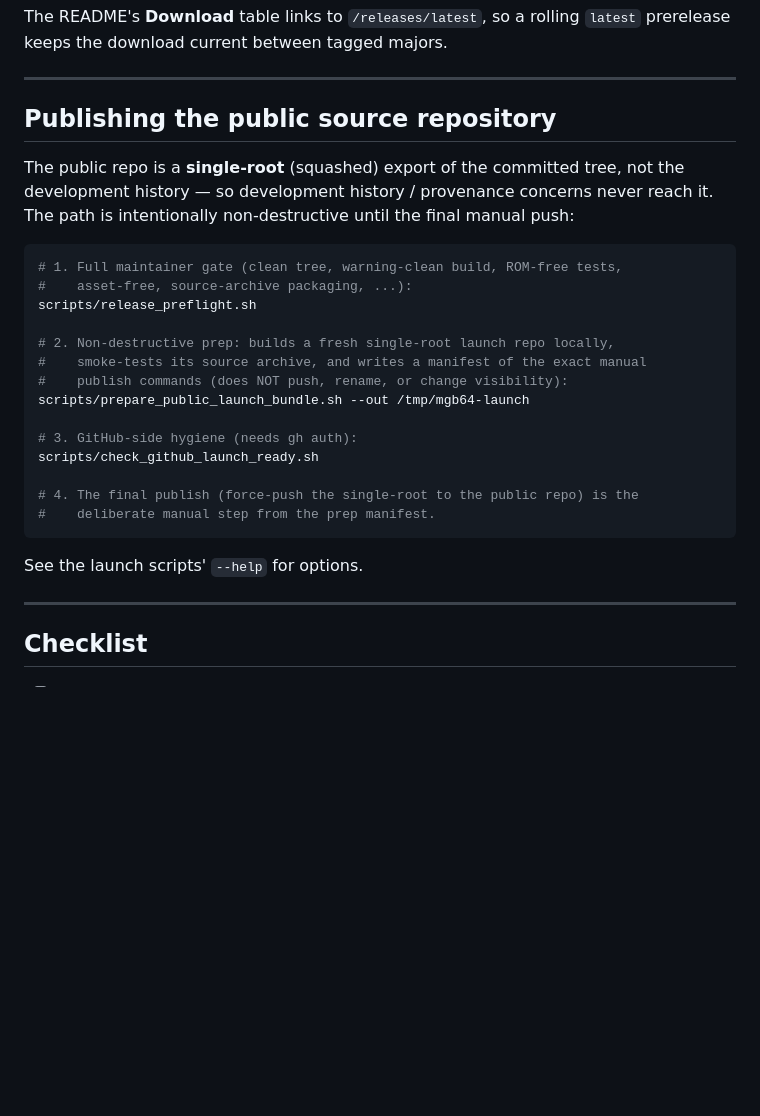
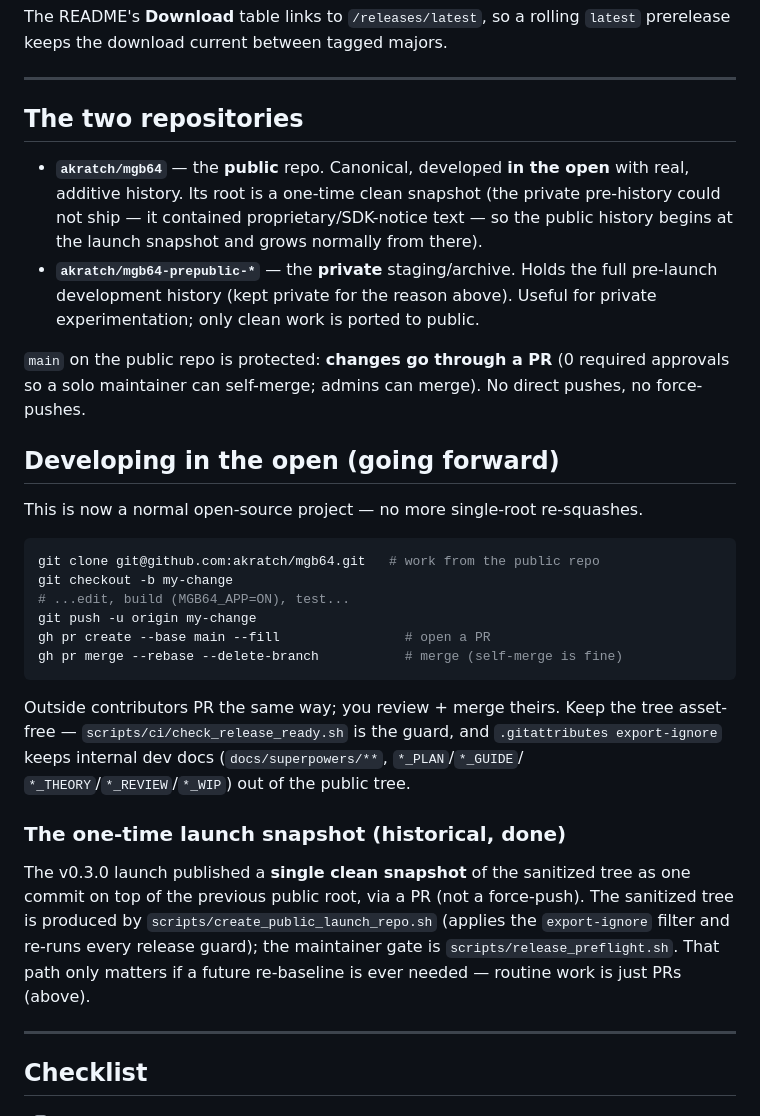
Before and after one commit to akratch/mgb64, a Markdown page: docs/RELEASING.md, the part around the change. GitHub-like rendering; blank space fills up the shorter version.

````diff
--- a/docs/RELEASING.md
+++ b/docs/RELEASING.md
@@ -75,30 +75,46 @@ The README's **Download** table links to `/releases/latest`, so a rolling
 
 ---
 
-## Publishing the public source repository
+## The two repositories
 
-The public repo is a **single-root** (squashed) export of the committed tree,
-not the development history — so development history / provenance concerns never
-reach it. The path is intentionally non-destructive until the final manual push:
+- **`akratch/mgb64`** — the **public** repo. Canonical, developed **in the open**
+  with real, additive history. Its root is a one-time clean snapshot (the private
+  pre-history could not ship — it contained proprietary/SDK-notice text — so the
+  public history begins at the launch snapshot and grows normally from there).
+- **`akratch/mgb64-prepublic-*`** — the **private** staging/archive. Holds the
+  full pre-launch development history (kept private for the reason above). Useful
+  for private experimentation; only clean work is ported to public.
+
+`main` on the public repo is protected: **changes go through a PR** (0 required
+approvals so a solo maintainer can self-merge; admins can merge). No direct
+pushes, no force-pushes.
+
+## Developing in the open (going forward)
+
+This is now a normal open-source project — no more single-root re-squashes.
 
 ```sh
-# 1. Full maintainer gate (clean tree, warning-clean build, ROM-free tests,
-#    asset-free, source-archive packaging, ...):
-scripts/release_preflight.sh
-
-# 2. Non-destructive prep: builds a fresh single-root launch repo locally,
-#    smoke-tests its source archive, and writes a manifest of the exact manual
-#    publish commands (does NOT push, rename, or change visibility):
-scripts/prepare_public_launch_bundle.sh --out /tmp/mgb64-launch
-
-# 3. GitHub-side hygiene (needs gh auth):
-scripts/check_github_launch_ready.sh
-
-# 4. The final publish (force-push the single-root to the public repo) is the
-#    deliberate manual step from the prep manifest.
+git clone git@github.com:akratch/mgb64.git   # work from the public repo
+git checkout -b my-change
+# ...edit, build (MGB64_APP=ON), test...
+git push -u origin my-change
+gh pr create --base main --fill                # open a PR
+gh pr merge --rebase --delete-branch           # merge (self-merge is fine)
 ```
 
-See the launch scripts' `--help` for options.
+Outside contributors PR the same way; you review + merge theirs. Keep the tree
+asset-free — `scripts/ci/check_release_ready.sh` is the guard, and `.gitattributes
+export-ignore` keeps internal dev docs (`docs/superpowers/**`, `*_PLAN`/`*_GUIDE`/
+`*_THEORY`/`*_REVIEW`/`*_WIP`) out of the public tree.
+
+### The one-time launch snapshot (historical, done)
+
+The v0.3.0 launch published a **single clean snapshot** of the sanitized tree as
+one commit on top of the previous public root, via a PR (not a force-push). The
+sanitized tree is produced by `scripts/create_public_launch_repo.sh` (applies the
+`export-ignore` filter and re-runs every release guard); the maintainer gate is
+`scripts/release_preflight.sh`. That path only matters if a future re-baseline is
+ever needed — routine work is just PRs (above).
 
 ---
 
````
Also changed, not shown: README.md (+1 -1 lines).
